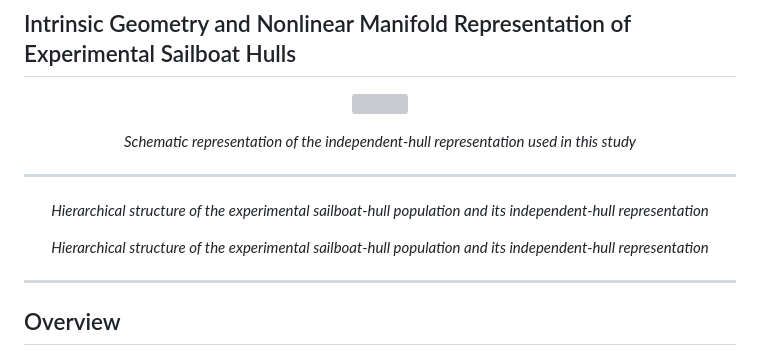
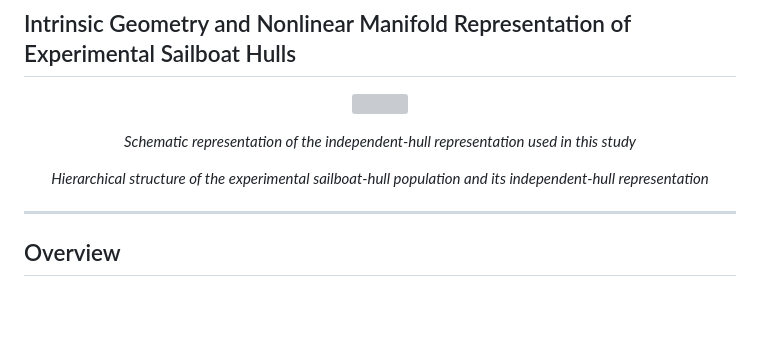
Before and after one commit to Harmenlv/LieHullDynamics, a Markdown page: README.md, the part around the change. Drawn GitHub-style; blank space fills up the shorter version; grey boxes are pictures that could not be loaded.

```diff
--- a/README.md
+++ b/README.md
@@ -10,9 +10,6 @@
   Schematic representation of the independent-hull representation used in this study
   </em>
 </p>
-
----
-
 <p align="center">
   <em>
   Hierarchical structure of the experimental sailboat-hull population and its
@@ -20,12 +17,7 @@
   </em>
 </p>
 
-<p align="center">
-  <em>
-  Hierarchical structure of the experimental sailboat-hull population and its
-  independent-hull representation
-  </em>
-</p>
+
 
 ---
 
```
